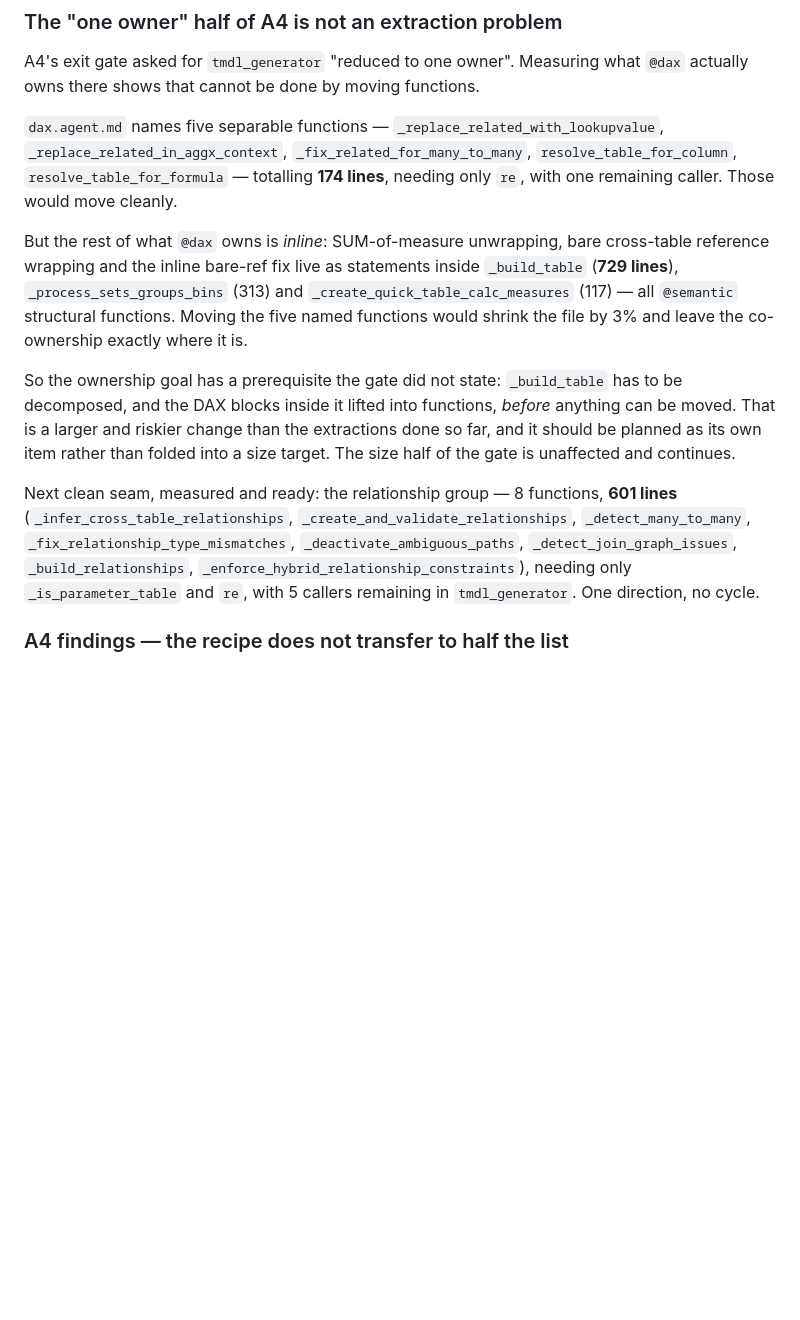
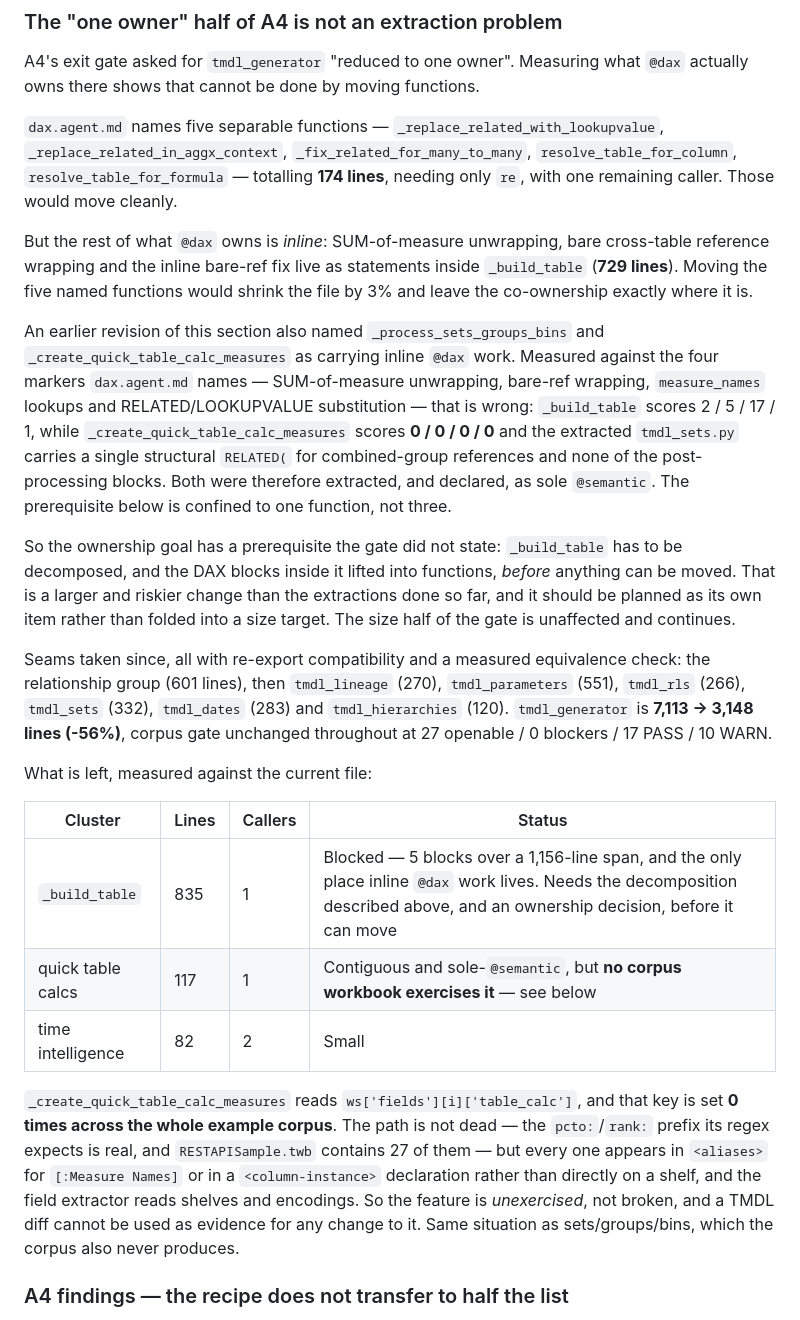
Before and after one commit to cyphou/TableauToPowerBI, a Markdown page: docs/ROADMAP.md, the part around the change. Drawn GitHub-style; blank space fills up the shorter version.

Commit message:
docs: correct where inline @dax work actually lives, and record A4 status
The A4 ownership section named three @semantic functions as carrying inline
@dax work: _build_table, _process_sets_groups_bins and
_create_quick_table_calc_measures. Measured against the four markers
dax.agent.md itself names -- SUM-of-measure unwrapping, bare-ref wrapping,
measure_names lookups, RELATED/LOOKUPVALUE substitution -- only the first
carries any: _build_table scores 2/5/17/1, _create_quick_table_calc_measures
scores 0/0/0/0, and the extracted tmdl_sets.py has one structural RELATED()
for combined-group references and none of the post-processing blocks.

This matters because I extracted _process_sets_groups_bins into tmdl_sets.py
and declared it sole @semantic. Had the old text been right, that declaration
would have been wrong. Checked it after the fact rather than assuming, and the
prerequisite for the ownership gate is now one function instead of three --
a materially smaller and less risky change than the section claimed.

Also replaced the stale 'next clean seam' paragraph (that cut shipped, plus
six more) with the measured state of what remains, and recorded that
_create_quick_table_calc_measures is UNEXERCISED by the corpus: its trigger key
ws['fields'][i]['table_calc'] is set 0 times across every example workbook. Not
dead -- the pcto:/rank: prefix is real and RESTAPISample.twb has 27 -- but all
of them sit in <aliases> for [:Measure Names] or in <column-instance>
declarations rather than on a shelf, and the field extractor reads shelves and
encodings. So a TMDL diff is not evidence for any change there, the same trap
that sets/groups/bins presented.

```diff
--- a/docs/ROADMAP.md
+++ b/docs/ROADMAP.md
@@ -223,10 +223,19 @@ one remaining caller. Those would move cleanly.
 
 But the rest of what `@dax` owns is *inline*: SUM-of-measure unwrapping, bare
 cross-table reference wrapping and the inline bare-ref fix live as statements
-inside `_build_table` (**729 lines**), `_process_sets_groups_bins` (313) and
-`_create_quick_table_calc_measures` (117) — all `@semantic` structural
-functions. Moving the five named functions would shrink the file by 3% and
-leave the co-ownership exactly where it is.
+inside `_build_table` (**729 lines**). Moving the five named functions would
+shrink the file by 3% and leave the co-ownership exactly where it is.
+
+An earlier revision of this section also named `_process_sets_groups_bins` and
+`_create_quick_table_calc_measures` as carrying inline `@dax` work. Measured
+against the four markers `dax.agent.md` names — SUM-of-measure unwrapping,
+bare-ref wrapping, `measure_names` lookups and RELATED/LOOKUPVALUE substitution
+— that is wrong: `_build_table` scores 2 / 5 / 17 / 1, while
+`_create_quick_table_calc_measures` scores **0 / 0 / 0 / 0** and the extracted
+`tmdl_sets.py` carries a single structural `RELATED(` for combined-group
+references and none of the post-processing blocks. Both were therefore
+extracted, and declared, as sole `@semantic`. The prerequisite below is
+confined to one function, not three.
 
 So the ownership goal has a prerequisite the gate did not state: `_build_table`
 has to be decomposed, and the DAX blocks inside it lifted into functions,
@@ -235,13 +244,30 @@ extractions done so far, and it should be planned as its own item rather than
 folded into a size target. The size half of the gate is unaffected and
 continues.
 
-Next clean seam, measured and ready: the relationship group — 8 functions,
-**601 lines** (`_infer_cross_table_relationships`,
-`_create_and_validate_relationships`, `_detect_many_to_many`,
-`_fix_relationship_type_mismatches`, `_deactivate_ambiguous_paths`,
-`_detect_join_graph_issues`, `_build_relationships`,
-`_enforce_hybrid_relationship_constraints`), needing only `_is_parameter_table`
-and `re`, with 5 callers remaining in `tmdl_generator`. One direction, no cycle.
+Seams taken since, all with re-export compatibility and a measured equivalence
+check: the relationship group (601 lines), then `tmdl_lineage` (270),
+`tmdl_parameters` (551), `tmdl_rls` (266), `tmdl_sets` (332), `tmdl_dates`
+(283) and `tmdl_hierarchies` (120). `tmdl_generator` is **7,113 → 3,148
+lines (-56%)**, corpus gate unchanged throughout at 27 openable / 0 blockers /
+17 PASS / 10 WARN.
+
+What is left, measured against the current file:
+
+| Cluster | Lines | Callers | Status |
+|---|---|---|---|
+| `_build_table` | 835 | 1 | Blocked — 5 blocks over a 1,156-line span, and the only place inline `@dax` work lives. Needs the decomposition described above, and an ownership decision, before it can move |
+| quick table calcs | 117 | 1 | Contiguous and sole-`@semantic`, but **no corpus workbook exercises it** — see below |
+| time intelligence | 82 | 2 | Small |
+
+`_create_quick_table_calc_measures` reads `ws['fields'][i]['table_calc']`, and
+that key is set **0 times across the whole example corpus**. The path is not
+dead — the `pcto:`/`rank:` prefix its regex expects is real, and
+`RESTAPISample.twb` contains 27 of them — but every one appears in
+`<aliases>` for `[:Measure Names]` or in a `<column-instance>` declaration
+rather than directly on a shelf, and the field extractor reads shelves and
+encodings. So the feature is *unexercised*, not broken, and a TMDL diff cannot
+be used as evidence for any change to it. Same situation as sets/groups/bins,
+which the corpus also never produces.
 
 ### A4 findings — the recipe does not transfer to half the list
 
```
